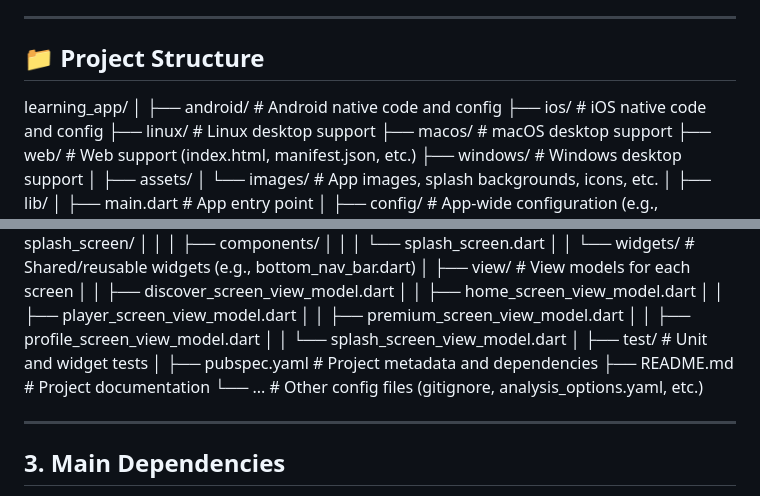
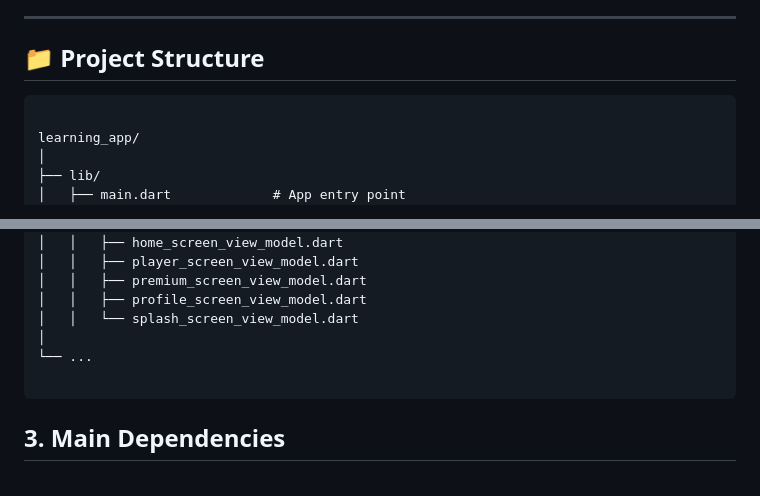
Before and after one commit to Amg2013/r_meditate, a Markdown page: README.md, 2 parts joined by grey strips. GitHub-like rendering.

Commit message:
update readme 3

````diff
--- a/README.md
+++ b/README.md
@@ -21,19 +21,9 @@ It demonstrates best practices in UI structure, navigation, and state management
 
 ---
 ## 📁 Project Structure
-
+ ```
 
 learning_app/
-│
-├── android/                  # Android native code and config
-├── ios/                      # iOS native code and config
-├── linux/                    # Linux desktop support
-├── macos/                    # macOS desktop support
-├── web/                      # Web support (index.html, manifest.json, etc.)
-├── windows/                  # Windows desktop support
-│
-├── assets/
-│   └── images/               # App images, splash backgrounds, icons, etc.
 │
 ├── lib/
 │   ├── main.dart             # App entry point
@@ -77,13 +67,9 @@ learning_app/
 │   │   ├── profile_screen_view_model.dart
 │   │   └── splash_screen_view_model.dart
 │
-├── test/                     # Unit and widget tests
-│
-├── pubspec.yaml              # Project metadata and dependencies
-├── README.md                 # Project documentation
-└── ...                       # Other config files (gitignore, analysis_options.yaml, etc.)
+└── ...
 
----
+```
 
 ## 3. Main Dependencies
 
````
